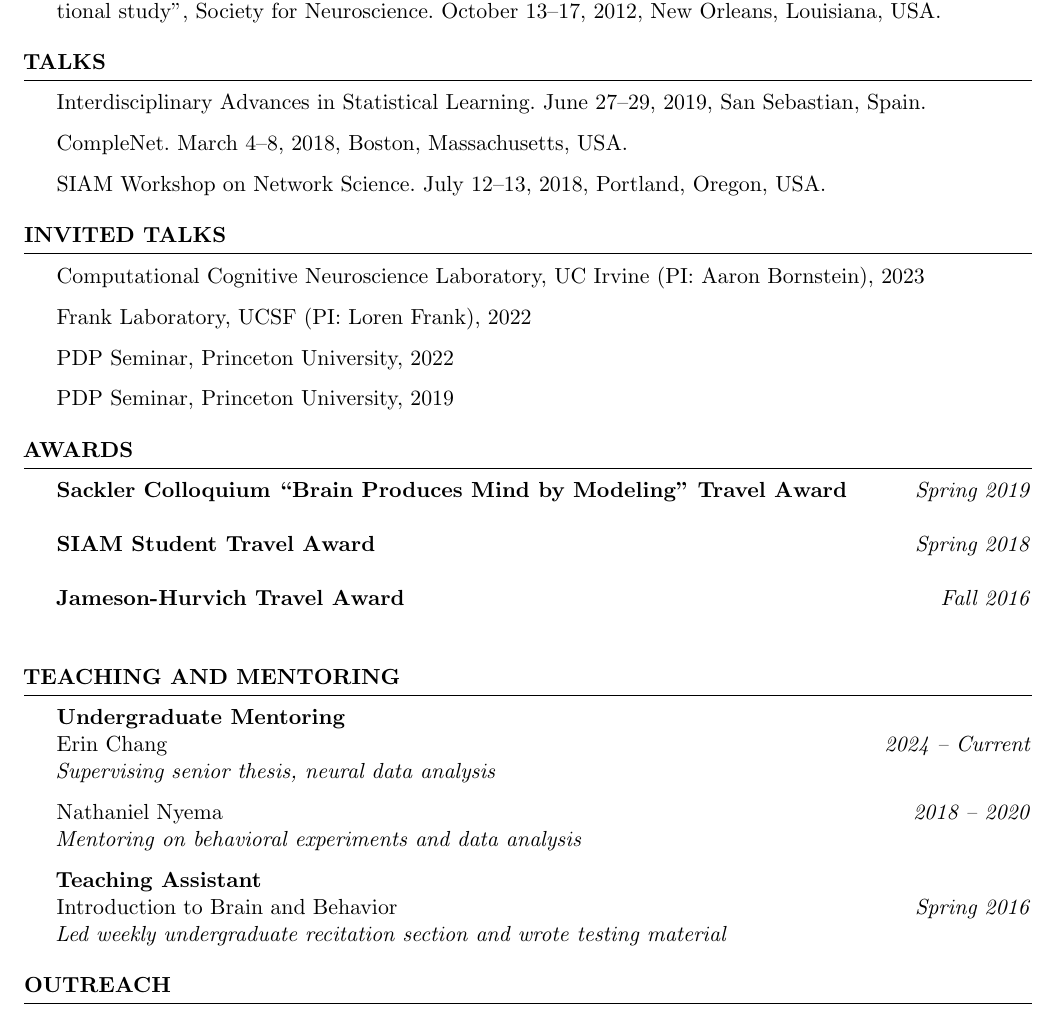
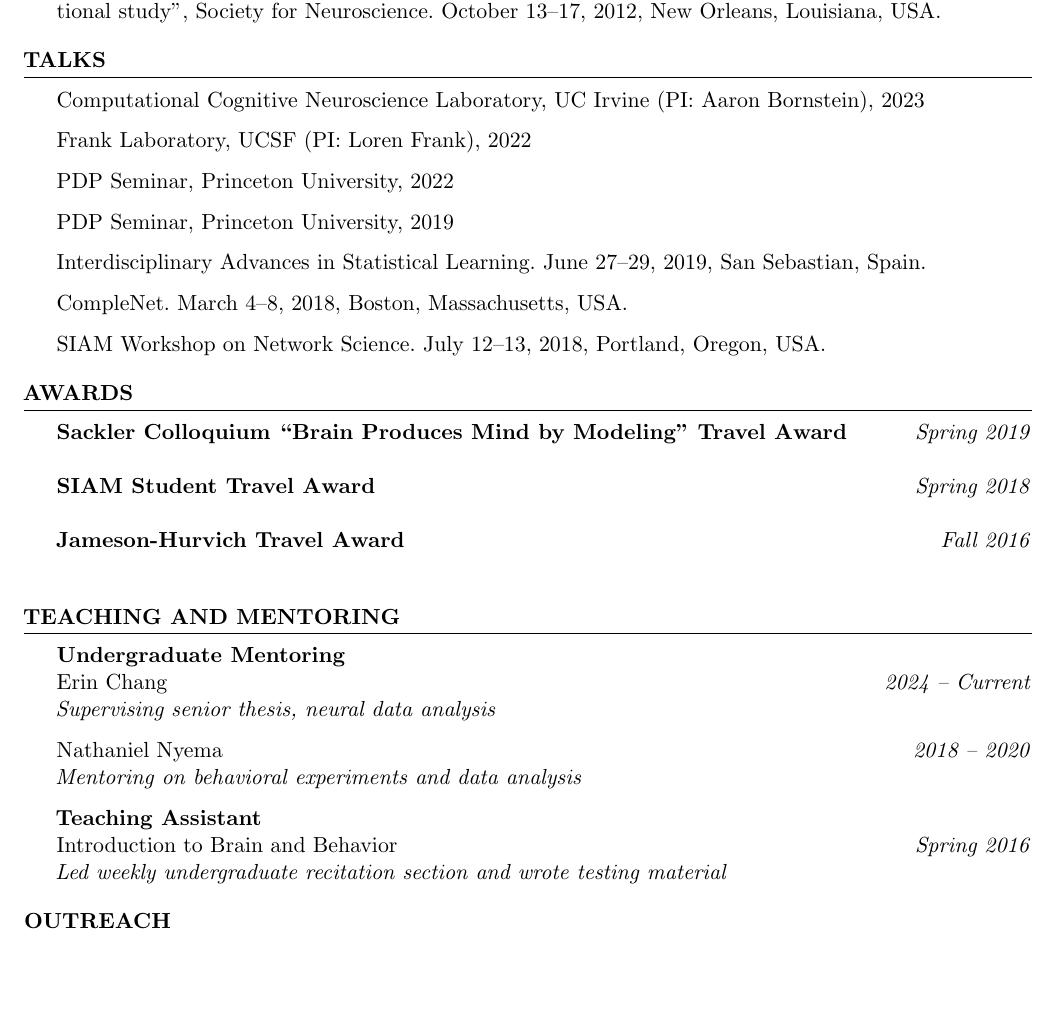
Before and after one commit to ariekahn/curriculum-vitae, a LaTeX CV (arikahn_cv.tex): part of page 5 of 6 before the commit and part of page 5 of 5 after it, cut so that both start at the same text, the shorter picture padded with empty space. Compiled offline with pdfLaTeX.

Commit message:
Combine talk sections

```diff
--- a/arikahn_cv.tex
+++ b/arikahn_cv.tex
@@ -181,14 +181,6 @@ Evelyn Tang et al. "White matter connectivity supports increasing diversity of n
 \end{rSection}
 
 \begin{rSection}{Talks}
-Interdisciplinary Advances in Statistical Learning. June 27--29, 2019, San Sebastian, Spain.
-
-CompleNet. March 4--8, 2018, Boston, Massachusetts, USA.
-
-SIAM Workshop on Network Science. July 12--13, 2018, Portland, Oregon, USA.
-\end{rSection}
-
-\begin{rSection}{Invited Talks}
 Computational Cognitive Neuroscience Laboratory, UC Irvine (PI: Aaron Bornstein), 2023
 
 Frank Laboratory, UCSF (PI: Loren Frank), 2022
@@ -197,6 +189,11 @@ PDP Seminar, Princeton University, 2022
 
 PDP Seminar, Princeton University, 2019
 
+Interdisciplinary Advances in Statistical Learning. June 27--29, 2019, San Sebastian, Spain.
+
+CompleNet. March 4--8, 2018, Boston, Massachusetts, USA.
+
+SIAM Workshop on Network Science. July 12--13, 2018, Portland, Oregon, USA.
 \end{rSection}
 %----------------------------------------------------------------------------------------
 %   AWARDS
```
Also changed, not shown: arikahn_cv.pdf.
